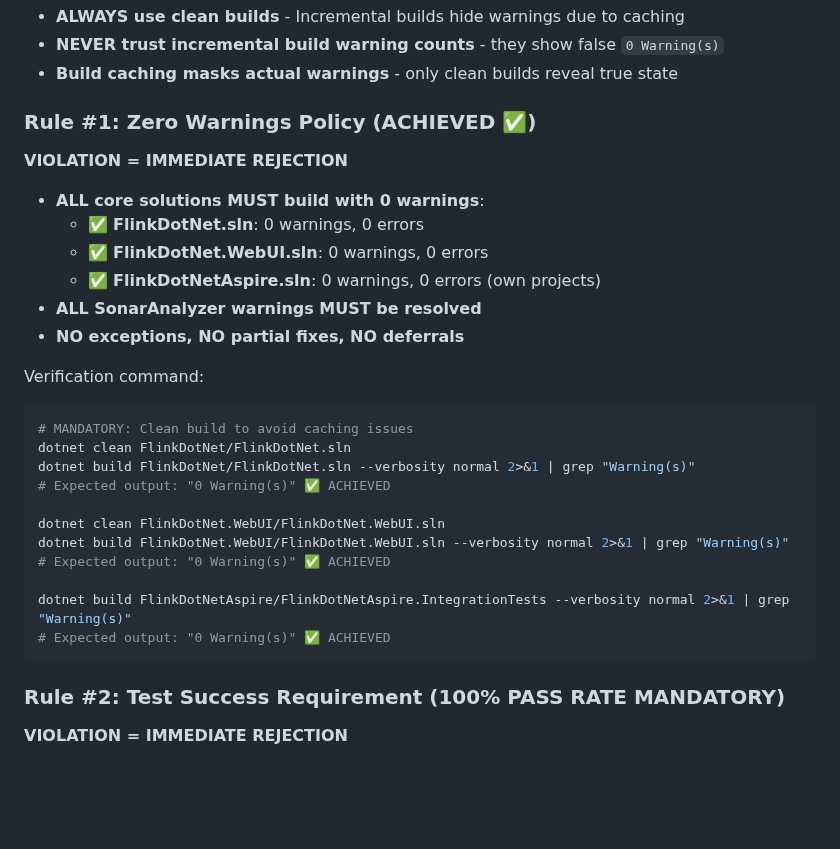
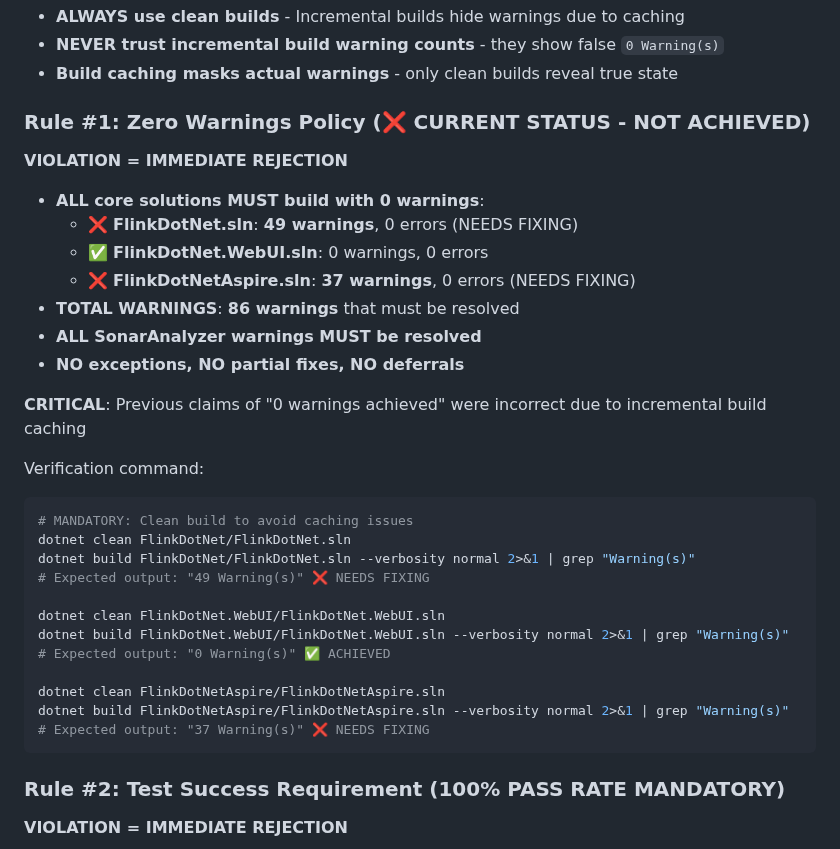
Before and after one commit to devstress/FLINK.NET, a Markdown page: .copilot/quality-rules.md, the part around one of its changes. Drawn GitHub-style; blank space fills up the shorter version.

````diff
--- a/.copilot/quality-rules.md
+++ b/.copilot/quality-rules.md
@@ -8,28 +8,32 @@
 - **NEVER trust incremental build warning counts** - they show false `0 Warning(s)`
 - **Build caching masks actual warnings** - only clean builds reveal true state
 
-### Rule #1: Zero Warnings Policy (ACHIEVED ✅)
+### Rule #1: Zero Warnings Policy (❌ CURRENT STATUS - NOT ACHIEVED)
 **VIOLATION = IMMEDIATE REJECTION**
 - **ALL core solutions MUST build with 0 warnings**:
-  - ✅ **FlinkDotNet.sln**: 0 warnings, 0 errors
+  - ❌ **FlinkDotNet.sln**: **49 warnings**, 0 errors (NEEDS FIXING)
   - ✅ **FlinkDotNet.WebUI.sln**: 0 warnings, 0 errors
-  - ✅ **FlinkDotNetAspire.sln**: 0 warnings, 0 errors (own projects)
+  - ❌ **FlinkDotNetAspire.sln**: **37 warnings**, 0 errors (NEEDS FIXING)
+- **TOTAL WARNINGS**: **86 warnings** that must be resolved
 - **ALL SonarAnalyzer warnings MUST be resolved**
 - **NO exceptions, NO partial fixes, NO deferrals**
+
+**CRITICAL**: Previous claims of "0 warnings achieved" were incorrect due to incremental build caching
 
 Verification command:
 ```bash
 # MANDATORY: Clean build to avoid caching issues
 dotnet clean FlinkDotNet/FlinkDotNet.sln
 dotnet build FlinkDotNet/FlinkDotNet.sln --verbosity normal 2>&1 | grep "Warning(s)"
-# Expected output: "0 Warning(s)" ✅ ACHIEVED
+# Expected output: "49 Warning(s)" ❌ NEEDS FIXING
 
 dotnet clean FlinkDotNet.WebUI/FlinkDotNet.WebUI.sln
 dotnet build FlinkDotNet.WebUI/FlinkDotNet.WebUI.sln --verbosity normal 2>&1 | grep "Warning(s)"
 # Expected output: "0 Warning(s)" ✅ ACHIEVED
 
-dotnet build FlinkDotNetAspire/FlinkDotNetAspire.IntegrationTests --verbosity normal 2>&1 | grep "Warning(s)"
-# Expected output: "0 Warning(s)" ✅ ACHIEVED
+dotnet clean FlinkDotNetAspire/FlinkDotNetAspire.sln
+dotnet build FlinkDotNetAspire/FlinkDotNetAspire.sln --verbosity normal 2>&1 | grep "Warning(s)"
+# Expected output: "37 Warning(s)" ❌ NEEDS FIXING
 ```
 
 ### Rule #2: Test Success Requirement (100% PASS RATE MANDATORY)
````
Also changed, not shown: other parts of .copilot/quality-rules.md (+27 -3 lines), INSTRUCTIONS.md (+37 -8 lines).
